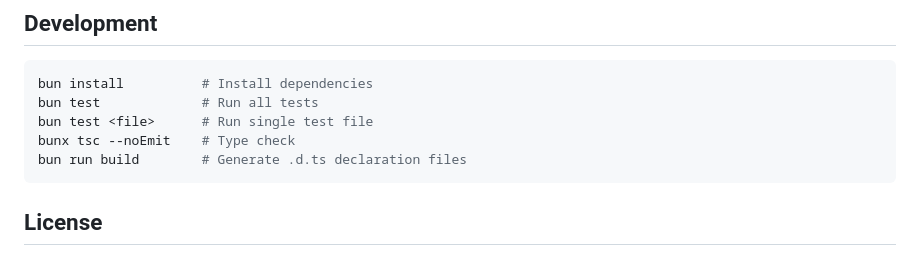
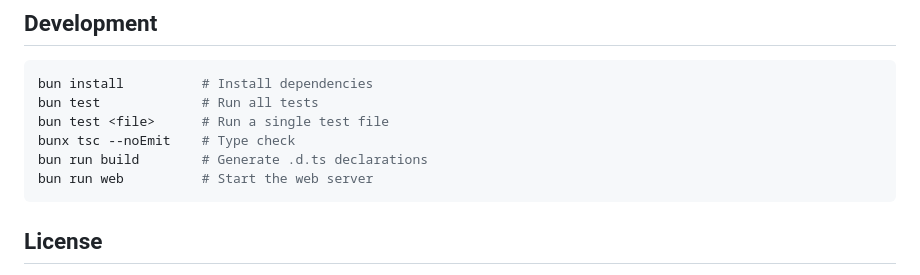
Before and after one commit to SShadowS/al-perf, a Markdown page: README.md, the part around one of its changes. GitHub-like rendering.

````diff
--- a/README.md
+++ b/README.md
@@ -155,9 +172,10 @@ for (const p of result.patterns) {
 ```bash
 bun install          # Install dependencies
 bun test             # Run all tests
-bun test <file>      # Run single test file
+bun test <file>      # Run a single test file
 bunx tsc --noEmit    # Type check
-bun run build        # Generate .d.ts declaration files
+bun run build        # Generate .d.ts declarations
+bun run web          # Start the web server
 ```
 
 ## License
````
Also changed, not shown: other parts of README.md (+92 -75 lines).
